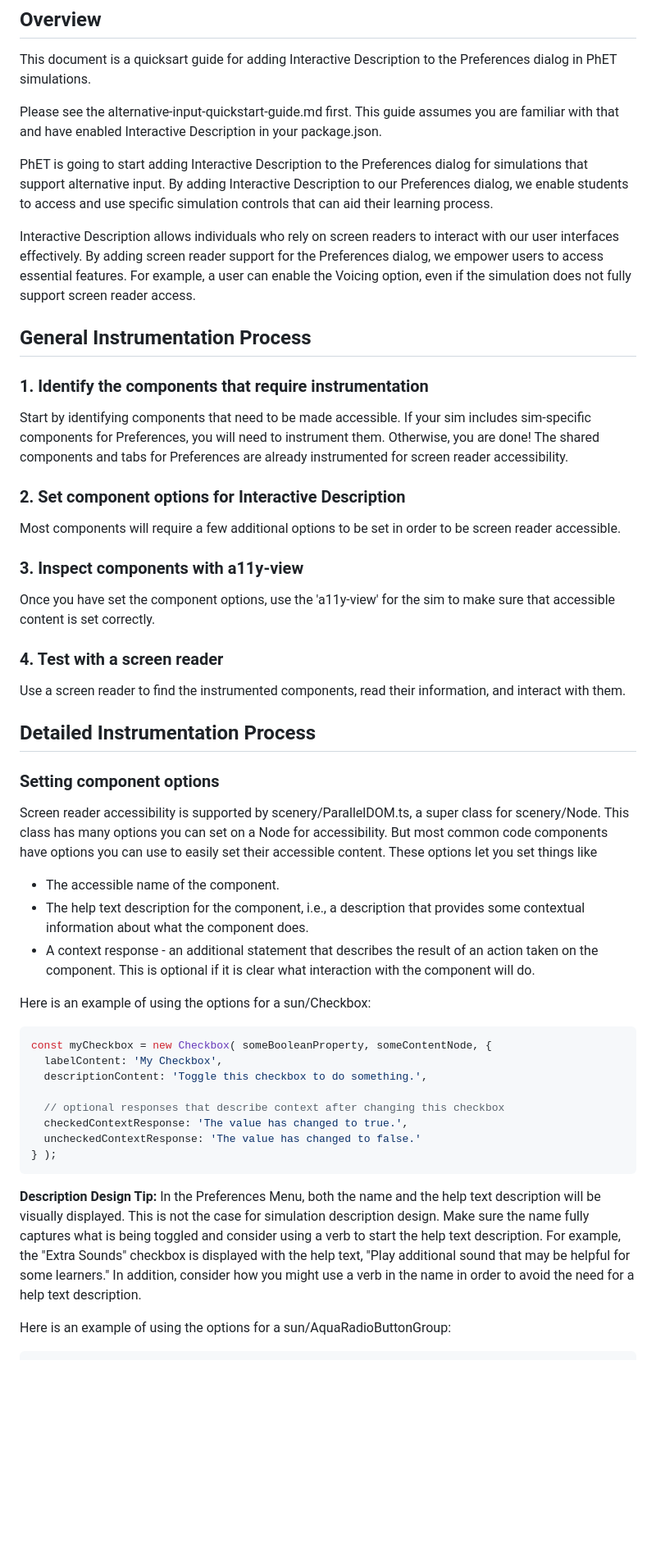
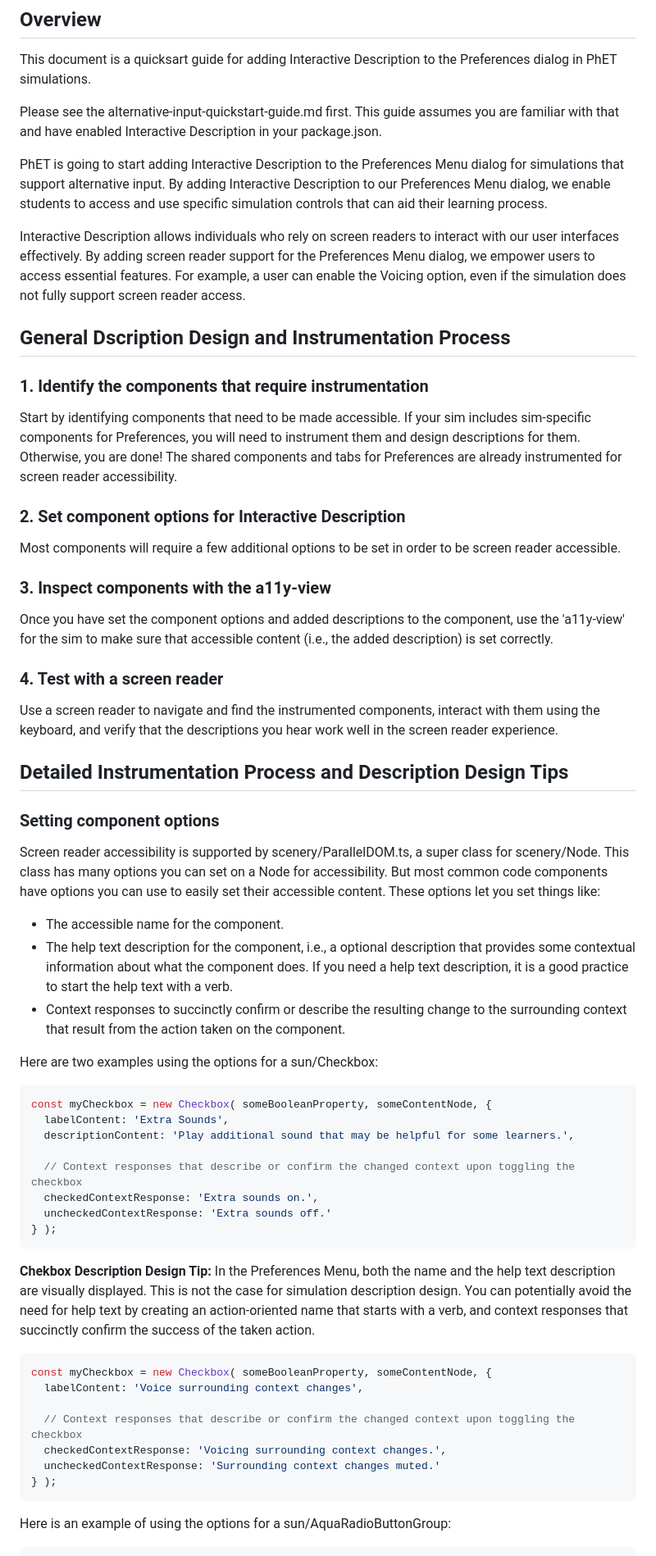
Before and after one commit to phetsims/phet-info, a Markdown page: doc/accessible-preferences-quickstart-guide.md, the part around one of its changes. Shown at 82% size. Drawn GitHub-style; blank space fills up the shorter version.

Commit message:
Updates checbox examples and makes minor changes to text.

````diff
--- a/doc/accessible-preferences-quickstart-guide.md
+++ b/doc/accessible-preferences-quickstart-guide.md
@@ -10,60 +10,68 @@ This document is a quicksart guide for adding Interactive Description to the Pre
 Please see the alternative-input-quickstart-guide.md first. This guide assumes you are familiar with that
 and have enabled Interactive Description in your package.json.
 
-PhET is going to start adding Interactive Description to the Preferences dialog for simulations that support
-alternative input. By adding Interactive Description to our Preferences dialog, we enable students to access and use
+PhET is going to start adding Interactive Description to the Preferences Menu dialog for simulations that support
+alternative input. By adding Interactive Description to our Preferences Menu dialog, we enable students to access and use
 specific simulation controls that can aid their learning process.
 
 Interactive Description allows individuals who rely on screen readers to interact with our user interfaces effectively.
-By adding screen reader support for the Preferences dialog, we empower users to access essential features. For
+By adding screen reader support for the Preferences Menu dialog, we empower users to access essential features. For
 example, a user can enable the Voicing option, even if the simulation does not fully support screen reader access.
 
-## General Instrumentation Process
+## General Dscription Design and Instrumentation Process
 
 ### 1. Identify the components that require instrumentation
 
 Start by identifying components that need to be made accessible. If your sim includes sim-specific components for
-Preferences, you will need to instrument them. Otherwise, you are done! The shared components and tabs for Preferences
-are already instrumented for screen reader accessibility.
+Preferences, you will need to instrument them and design descriptions for them. Otherwise, you are done! The shared components and tabs for Preferences are already instrumented for screen reader accessibility.
 
 ### 2. Set component options for Interactive Description
 
 Most components will require a few additional options to be set in order to be screen reader accessible.
 
-### 3. Inspect components with a11y-view
+### 3. Inspect components with the a11y-view
 
-Once you have set the component options, use the 'a11y-view' for the sim to make sure that accessible content is
-set correctly.
+Once you have set the component options and added descriptions to the component, use the 'a11y-view' for the sim to make sure that accessible content (i.e., the added description) is set correctly.
 
 ### 4. Test with a screen reader
 
-Use a screen reader to find the instrumented components, read their information, and interact with them.
+Use a screen reader to navigate and find the instrumented components, interact with them using the keyboard, and verify that the descriptions you hear work well in the screen reader experience.
 
-## Detailed Instrumentation Process
+## Detailed Instrumentation Process and Description Design Tips
 
 ### Setting component options
 
 Screen reader accessibility is supported by scenery/ParallelDOM.ts, a super class for scenery/Node. This class has many
 options you can set on a Node for accessibility. But most common code components have options you can use to easily
-set their accessible content. These options let you set things like
+set their accessible content. These options let you set things like:
 
-- The accessible name of the component.
-- The help text description for the component, i.e., a description that provides some contextual information about what the component does.
-- A context response - an additional statement that describes the result of an action taken on the component. This is optional if it is clear what interaction with the component will do.
+- The accessible name for the component.
+- The help text description for the component, i.e., a optional description that provides some contextual information about what the component does. If you need a help text description, it is a good practice to start the help text with a verb.
+- Context responses to succinctly confirm or describe the resulting change to the surrounding context that result from the action taken on the component.
 
-Here is an example of using the options for a sun/Checkbox:
+Here are two examples using the options for a sun/Checkbox:
 
 ```js
 const myCheckbox = new Checkbox( someBooleanProperty, someContentNode, {
-  labelContent: 'My Checkbox',
-  descriptionContent: 'Toggle this checkbox to do something.',
+  labelContent: 'Extra Sounds',
+  descriptionContent: 'Play additional sound that may be helpful for some learners.',
 
-  // optional responses that describe context after changing this checkbox
-  checkedContextResponse: 'The value has changed to true.',
-  uncheckedContextResponse: 'The value has changed to false.'
+  // Context responses that describe or confirm the changed context upon toggling the checkbox
+  checkedContextResponse: 'Extra sounds on.',
+  uncheckedContextResponse: 'Extra sounds off.'
 } );
 ```
-**Description Design Tip:** In the Preferences Menu, both the name and the help text description will be visually displayed. This is not the case for simulation description design. Make sure the name fully captures what is being toggled and consider using a verb to start the help text description. For example, the "Extra Sounds" checkbox is displayed with the help text, "Play additional sound that may be helpful for some learners." In addition, consider how you might use a verb in the name in order to avoid the need for a help text description.
+**Chekbox Description Design Tip:** In the Preferences Menu, both the name and the help text description are visually displayed. This is not the case for simulation description design. You can potentially avoid the need for help text by creating an action-oriented name that starts with a verb, and context responses that succinctly confirm the success of the taken action.
+
+```js
+const myCheckbox = new Checkbox( someBooleanProperty, someContentNode, {
+  labelContent: 'Voice surrounding context changes',
+
+  // Context responses that describe or confirm the changed context upon toggling the checkbox
+  checkedContextResponse: 'Voicing surrounding context changes.',
+  uncheckedContextResponse: 'Surrounding context changes muted.'
+} );
+```
 
 Here is an example of using the options for a sun/AquaRadioButtonGroup:
 
````
Also changed, not shown: other parts of doc/accessible-preferences-quickstart-guide.md (+2 -2 lines).
